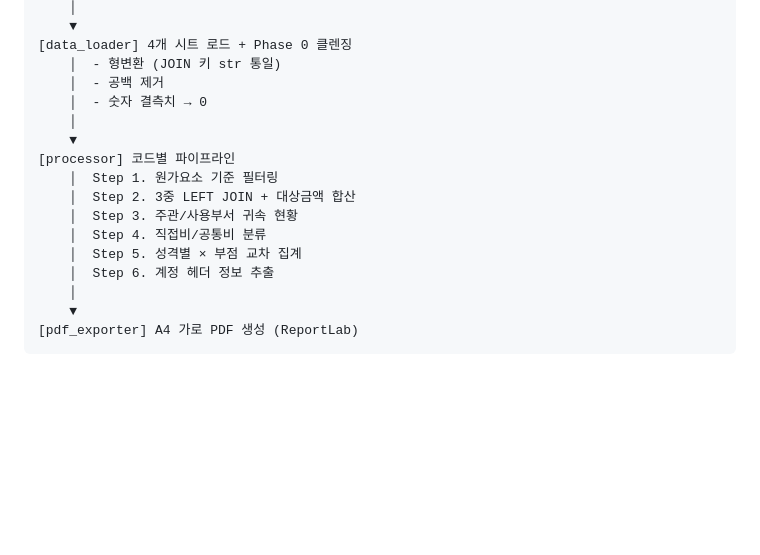
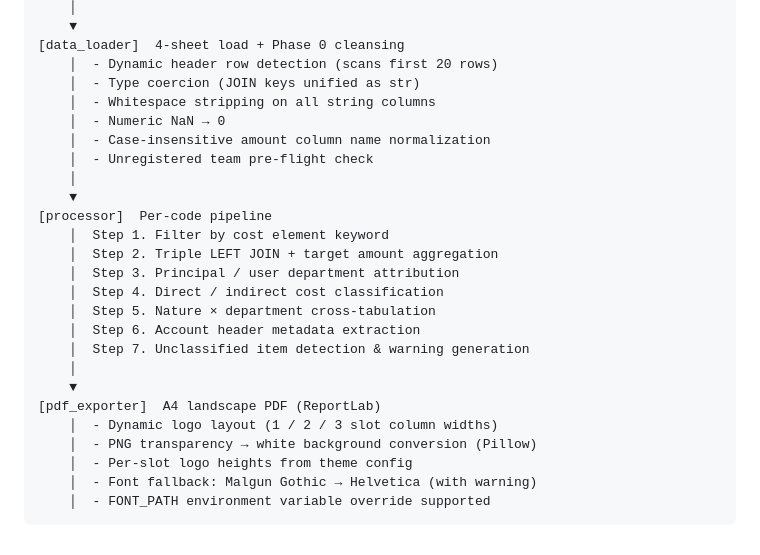
Before and after one commit to tonyy-shin/voucher-analysis-automation, a Markdown page: README.md, the part around one of its changes. Drawn GitHub-style; blank space fills up the shorter version.

````diff
--- a/README.md
+++ b/README.md
@@ -123,19 +145,28 @@ Excel 입력
     │
     ▼
-[data_loader] 4개 시트 로드 + Phase 0 클렌징
-    │  - 형변환 (JOIN 키 str 통일)
-    │  - 공백 제거
-    │  - 숫자 결측치 → 0
+[data_loader]  4-sheet load + Phase 0 cleansing
+    │  - Dynamic header row detection (scans first 20 rows)
+    │  - Type coercion (JOIN keys unified as str)
+    │  - Whitespace stripping on all string columns
+    │  - Numeric NaN → 0
+    │  - Case-insensitive amount column name normalization
+    │  - Unregistered team pre-flight check
     │
     ▼
-[processor] 코드별 파이프라인
-    │  Step 1. 원가요소 기준 필터링
-    │  Step 2. 3중 LEFT JOIN + 대상금액 합산
-    │  Step 3. 주관/사용부서 귀속 현황
-    │  Step 4. 직접비/공통비 분류
-    │  Step 5. 성격별 × 부점 교차 집계
-    │  Step 6. 계정 헤더 정보 추출
+[processor]  Per-code pipeline
+    │  Step 1. Filter by cost element keyword
+    │  Step 2. Triple LEFT JOIN + target amount aggregation
+    │  Step 3. Principal / user department attribution
+    │  Step 4. Direct / indirect cost classification
+    │  Step 5. Nature × department cross-tabulation
+    │  Step 6. Account header metadata extraction
+    │  Step 7. Unclassified item detection & warning generation
     │
     ▼
-[pdf_exporter] A4 가로 PDF 생성 (ReportLab)
+[pdf_exporter]  A4 landscape PDF (ReportLab)
+    │  - Dynamic logo layout (1 / 2 / 3 slot column widths)
+    │  - PNG transparency → white background conversion (Pillow)
+    │  - Per-slot logo heights from theme config
+    │  - Font fallback: Malgun Gothic → Helvetica (with warning)
+    │  - FONT_PATH environment variable override supported
 ```
````
Also changed, not shown: other parts of README.md (+78 -56 lines).
